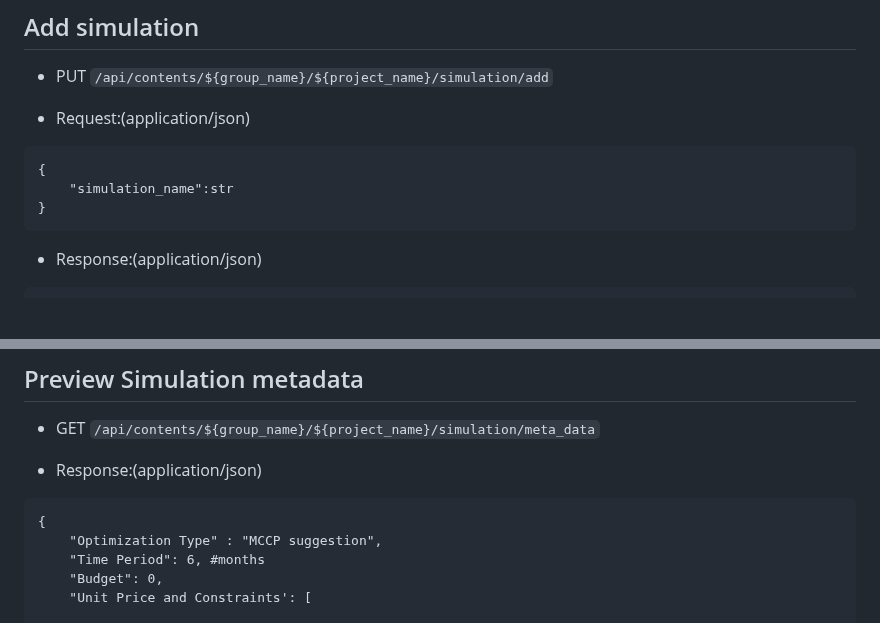
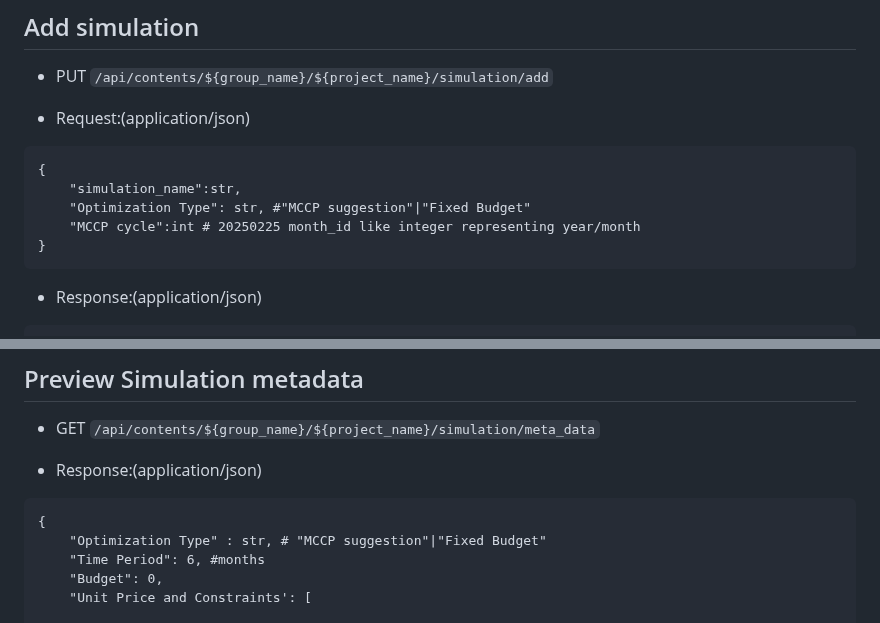
Before and after one commit to ProjectLegenda/Promotional_mix_front, a Markdown page: api.md, 2 parts joined by grey strips. GitHub-like rendering; blank space fills up the shorter version.

Commit message:
add optimization type and mccp cycle to create simulation api

````diff
--- a/api.md
+++ b/api.md
@@ -481,7 +481,9 @@ TBD
 + Request:(application/json)
 ```
 {
-    "simulation_name":str
+    "simulation_name":str,
+    "Optimization Type": str, #"MCCP suggestion"|"Fixed Budget"
+    "MCCP cycle":int # 20250225 month_id like integer representing year/month
 }
 ```
 + Response:(application/json)
@@ -498,7 +500,7 @@ TBD
 + Response:(application/json)
 ```
 {
-    "Optimization Type" : "MCCP suggestion",
+    "Optimization Type" : str, # "MCCP suggestion"|"Fixed Budget"
     "Time Period": 6, #months
     "Budget": 0,
     "Unit Price and Constraints': [
````
